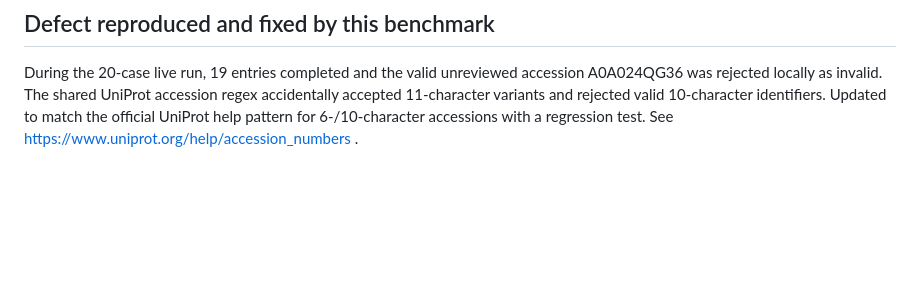
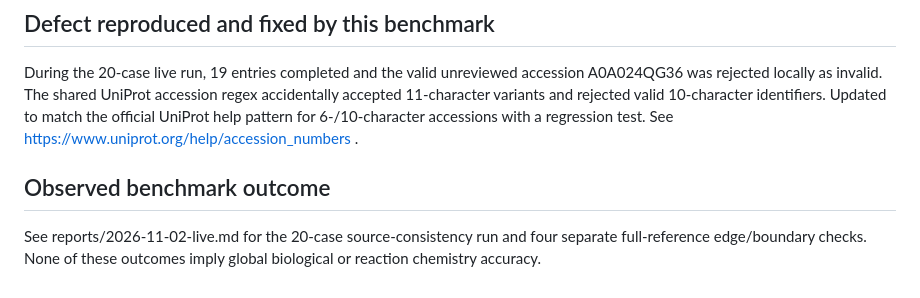
Before and after one commit to VasilijEpishkin/EnzymeInfoCollector, a Markdown page: benchmarks/validation_v1/README.md, the part around the change. Rendered like a GitHub page; blank space fills up the shorter version.

Commit message:
Document measured 20-case benchmark, live chemistry smoke and reproducible accession bug

```diff
--- a/benchmarks/validation_v1/README.md
+++ b/benchmarks/validation_v1/README.md
@@ -38,3 +38,7 @@ accession regex accidentally accepted 11-character variants and rejected
 valid 10-character identifiers. Updated to match the official UniProt help
 pattern for 6-/10-character accessions with a regression test.
 See https://www.uniprot.org/help/accession_numbers .
+
+## Observed benchmark outcome
+
+See reports/2026-11-02-live.md for the 20-case source-consistency run and four separate full-reference edge/boundary checks. None of these outcomes imply global biological or reaction chemistry accuracy.
```
Also changed, not shown: 1 other file.
